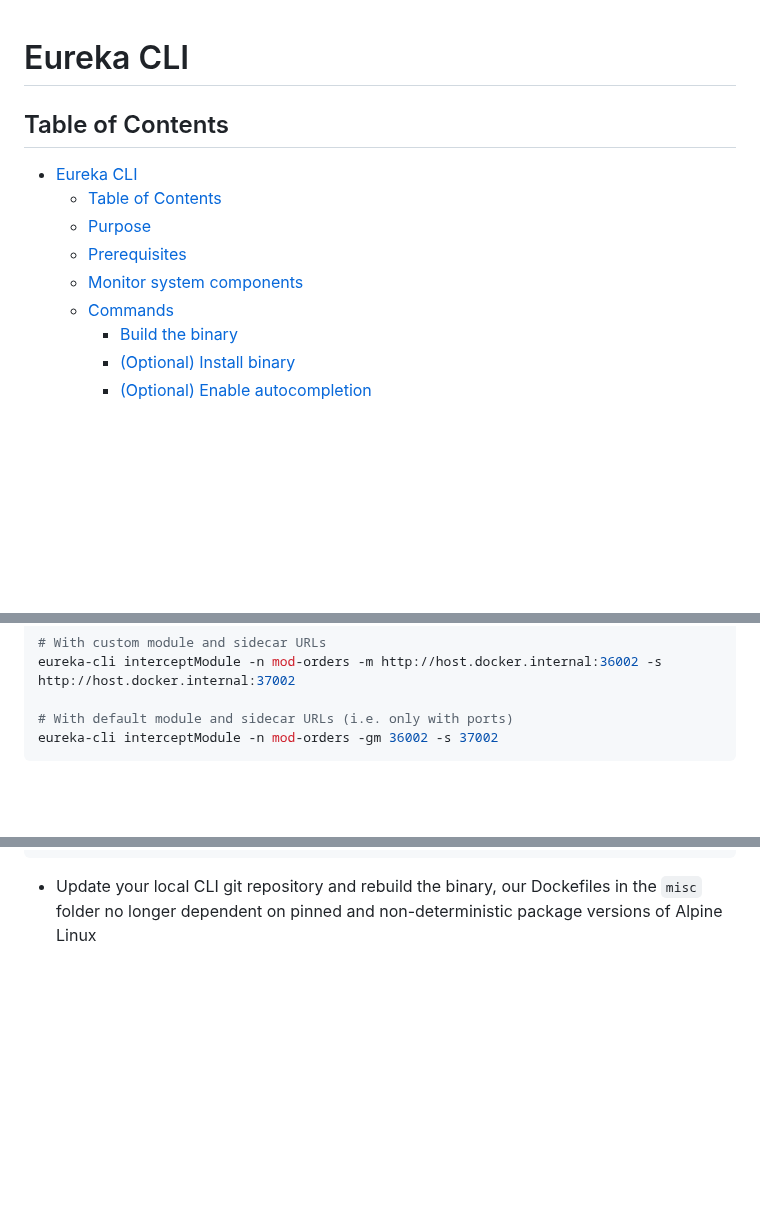
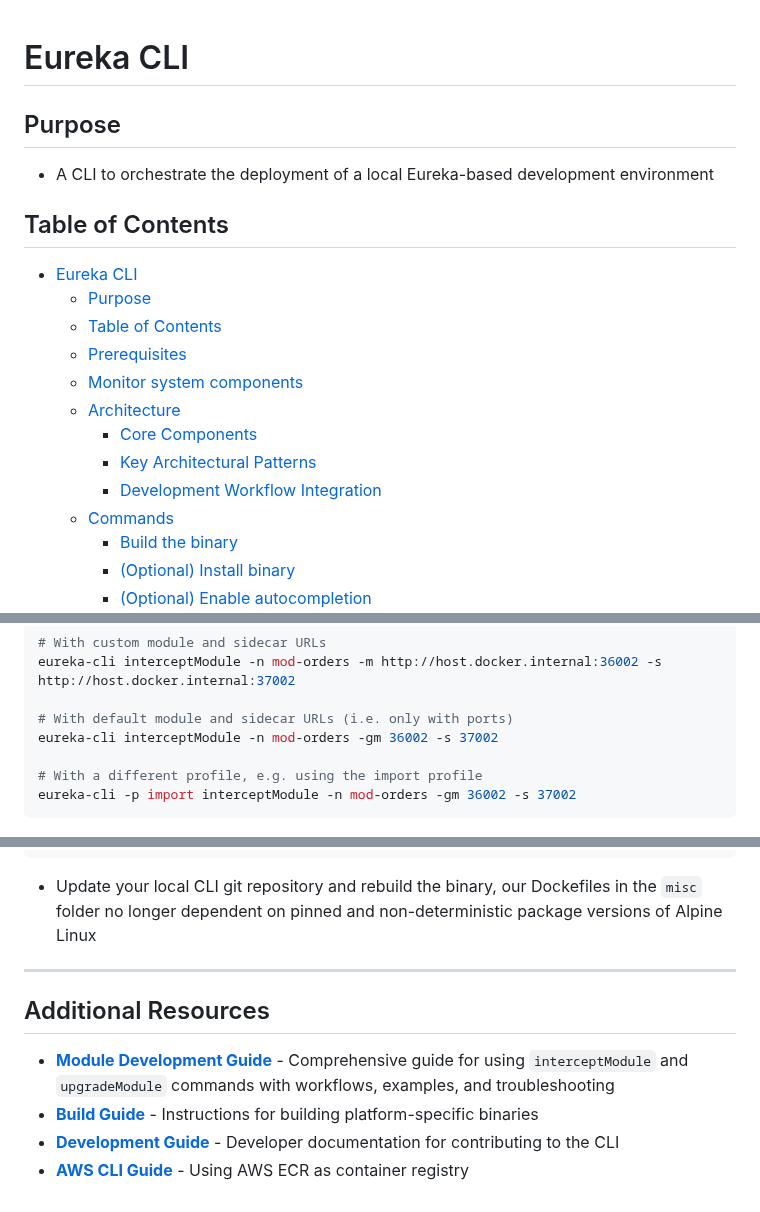
Before and after one commit to folio-org/eureka-setup, a Markdown page: eureka-cli/README.md, 3 parts joined by grey strips. Rendered like a GitHub page; blank space fills up the shorter version.

````diff
--- a/eureka-cli/README.md
+++ b/eureka-cli/README.md
@@ -1,12 +1,20 @@
 # Eureka CLI
+
+## Purpose
+
+- A CLI to orchestrate the deployment of a local Eureka-based development environment
 
 ## Table of Contents
 
 - [Eureka CLI](#eureka-cli)
+  - [Purpose](#purpose)
   - [Table of Contents](#table-of-contents)
-  - [Purpose](#purpose)
   - [Prerequisites](#prerequisites)
   - [Monitor system components](#monitor-system-components)
+  - [Architecture](#architecture)
+    - [Core Components](#core-components)
+    - [Key Architectural Patterns](#key-architectural-patterns)
+    - [Development Workflow Integration](#development-workflow-integration)
   - [Commands](#commands)
     - [Build the binary](#build-the-binary)
     - [(Optional) Install binary](#optional-install-binary)
@@ -368,6 +402,9 @@ eureka-cli interceptModule -n mod-orders -m http://host.docker.internal:36002 -s
 
 # With default module and sidecar URLs (i.e. only with ports)
 eureka-cli interceptModule -n mod-orders -gm 36002 -s 37002
+
+# With a different profile, e.g. using the import profile
+eureka-cli -p import interceptModule -n mod-orders -gm 36002 -s 37002
 ```
 
 ![CLI Intercept Module](images/cli_intercept_module_2.png)
@@ -809,3 +852,12 @@ ERROR: unable to select packages:
 ```
 
 - Update your local CLI git repository and rebuild the binary, our Dockefiles in the `misc` folder no longer dependent on pinned and non-deterministic package versions of Alpine Linux
+
+---
+
+## Additional Resources
+
+- **[Module Development Guide](docs/MODULE_DEVELOPMENT_GUIDE.md)** - Comprehensive guide for using `interceptModule` and `upgradeModule` commands with workflows, examples, and troubleshooting
+- **[Build Guide](docs/BUILD.md)** - Instructions for building platform-specific binaries
+- **[Development Guide](docs/DEVELOPMENT.md)** - Developer documentation for contributing to the CLI
+- **[AWS CLI Guide](docs/AWS_CLI.md)** - Using AWS ECR as container registry
````
Also changed, not shown: other parts of eureka-cli/README.md (+37 -5 lines), eureka-cli/docs/CLI_DEVELOPMENT_SETUP.md (renamed from eureka-cli/docs/DEVELOPMENT.md, +3 -5 lines), eureka-cli/docs/MODULE_DEVELOPMENT_GUIDE.md (added, +471 -0 lines), eureka-cli/images/uml/cli_intercept_module.png (added), eureka-cli/images/uml/cli_upgrade_module.png (added), 10 other files.
